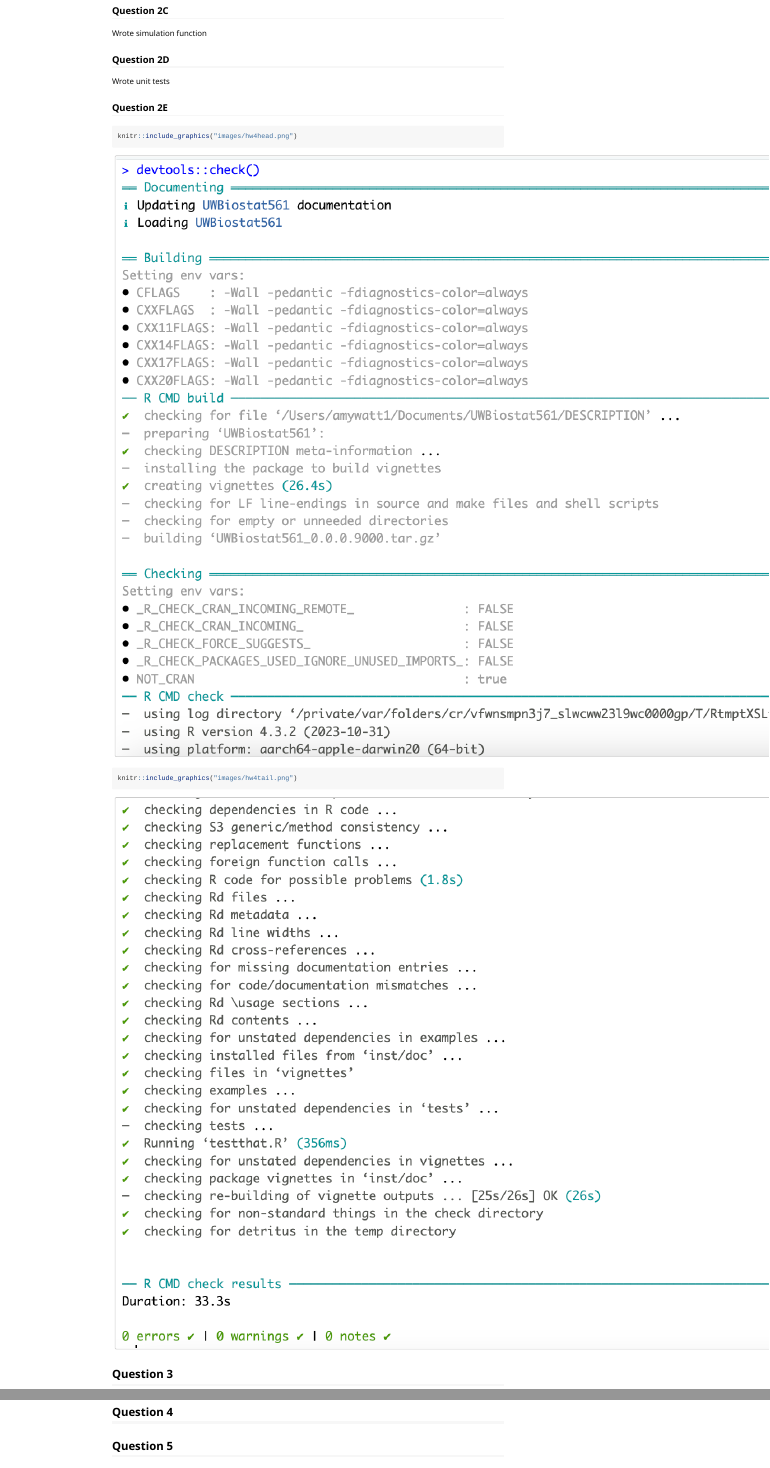
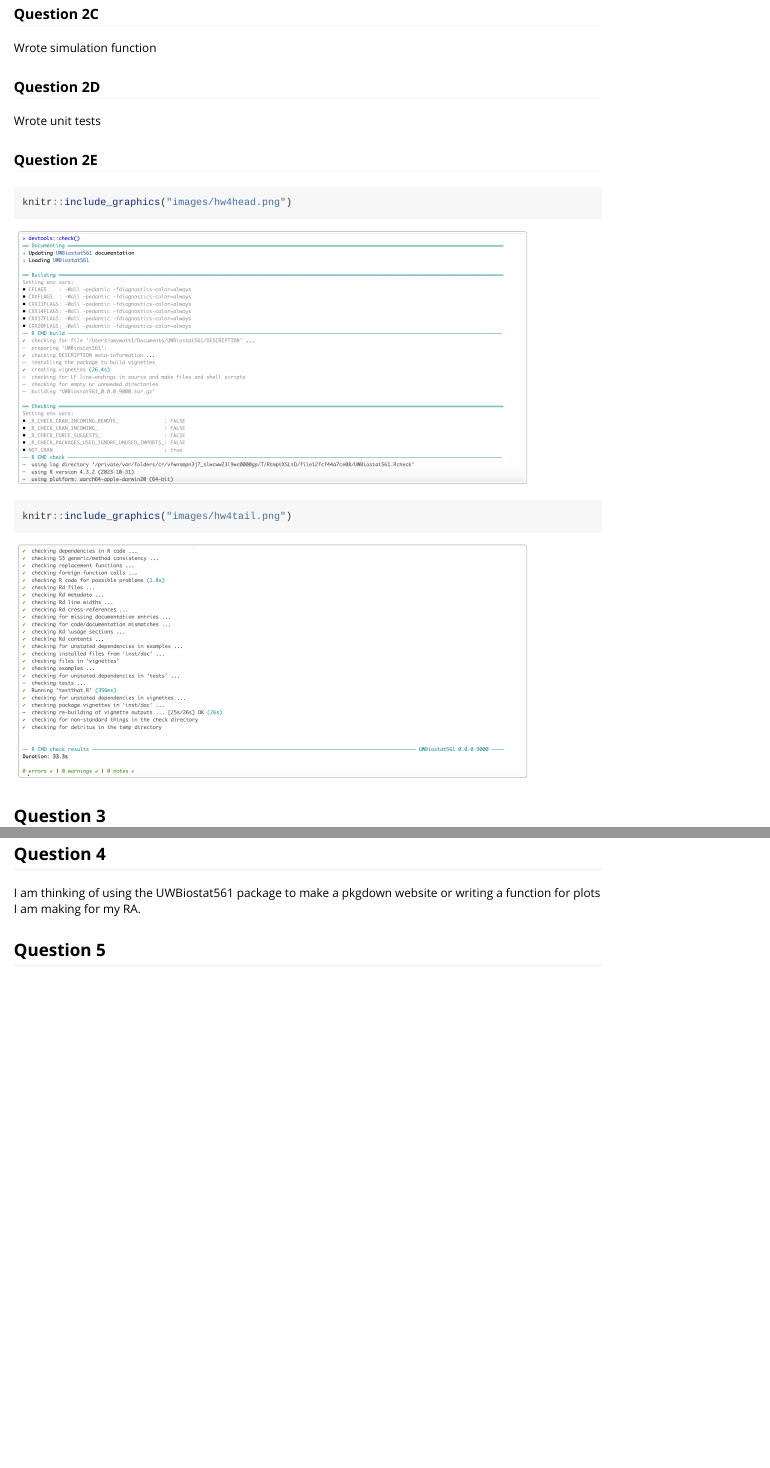
Before and after one commit to amywatt/UWBiostat561, an R Markdown document (vignettes/HW4.Rmd): the page in a window 1100 px wide, from 3750 px down before the commit and from 5620 px down after it, so that both start at the same text, and a second part further down, joined at a grey line. Rendered offline with R 4.5, knitr and Pandoc, with nearby package versions; some code elsewhere in the file could not run offline; long lines of code are wrapped.

````diff
--- a/vignettes/HW4.Rmd
+++ b/vignettes/HW4.Rmd
@@ -293,10 +293,12 @@
 
 ### Question 3E
 
-```{r}
+```{r, out.width = "600px"}
 knitr::include_graphics("HW4_simulation_plot.png")
 ```
 
 ## Question 4
 
+I am thinking of using the UWBiostat561 package to make a pkgdown website or writing a function for plots I am making for my RA.
+
 ## Question 5
````
Also changed, not shown: vignettes/HW4.html, vignettes/HW4.Rmd (2 more changed lines).
